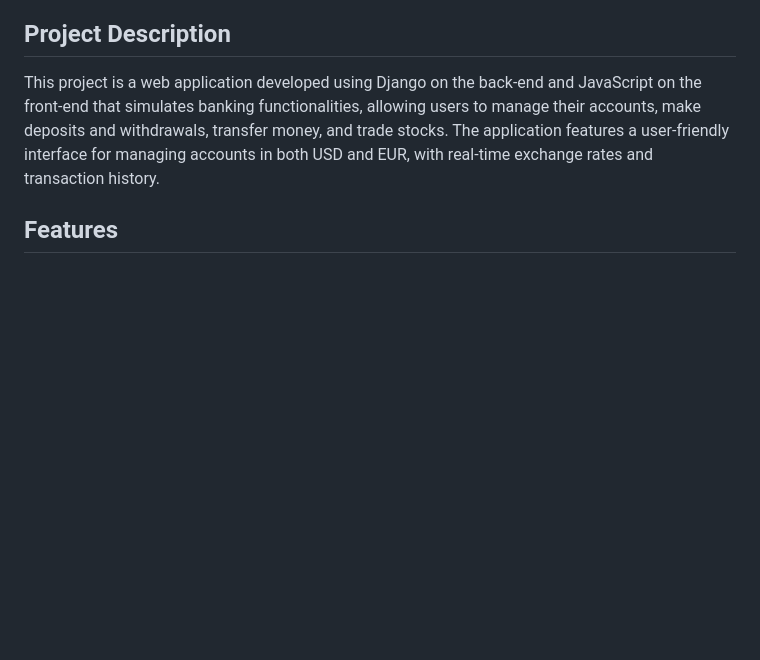
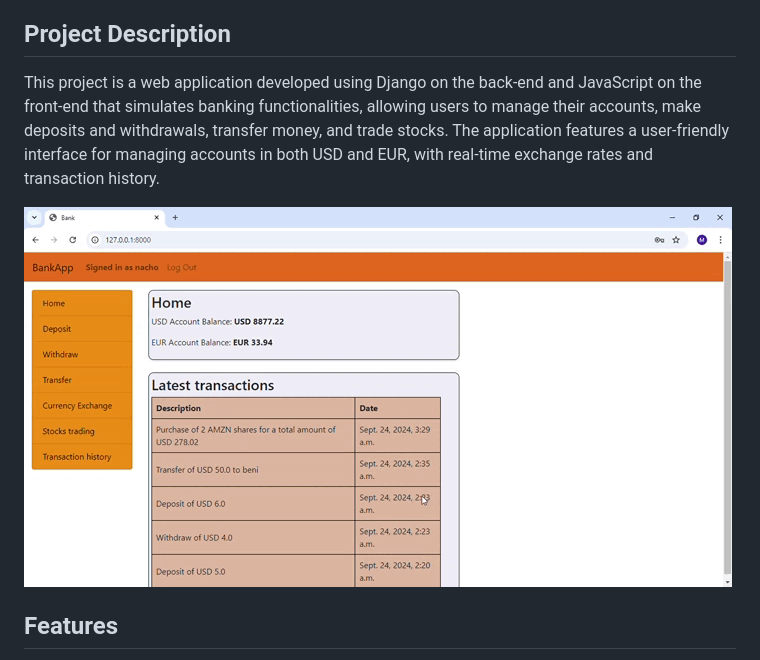
Before and after one commit to ManuelGuerra1987/BankApp, a Markdown page: README.md, the part around the change. GitHub-like rendering; pictures changed too: Bank.gif (added); blank space fills up the shorter version.

```diff
--- a/README.md
+++ b/README.md
@@ -3,6 +3,8 @@
 ## Project Description
 
 This project is a web application developed using Django on the back-end and JavaScript on the front-end that simulates banking functionalities, allowing users to manage their accounts, make deposits and withdrawals, transfer money, and trade stocks. The application features a user-friendly interface for managing accounts in both USD and EUR, with real-time exchange rates and transaction history.
+
+![GIF](https://github.com/ManuelGuerra1987/BankApp/blob/main/Bank.gif)
 
 ## Features
 
```
